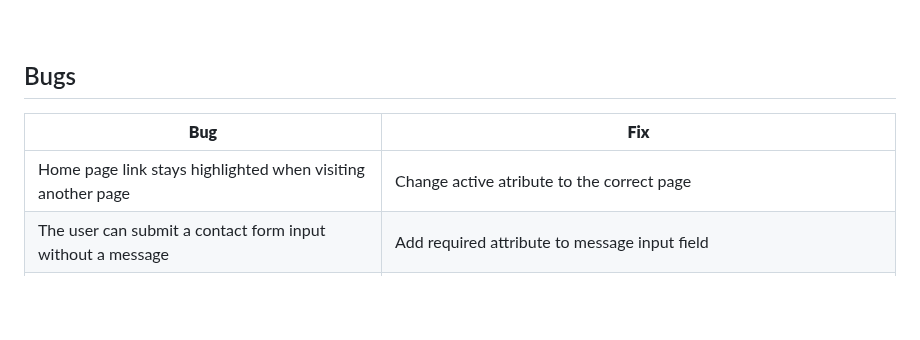
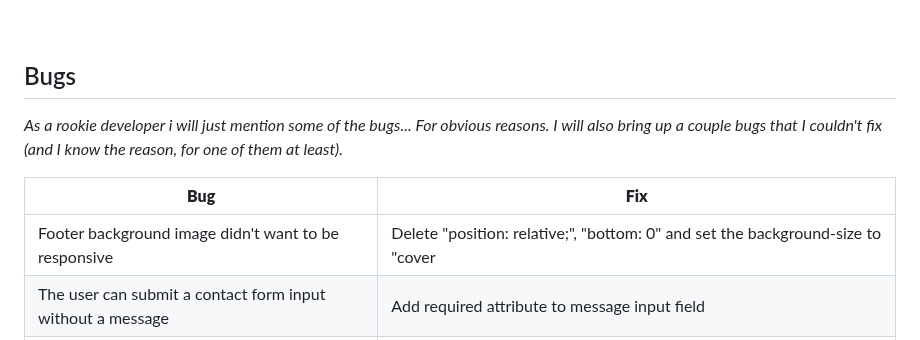
Before and after one commit to Gianlooca/alteramusica, a Markdown page: README.md, the part around the change. Rendered like a GitHub page; blank space fills up the shorter version.

Commit message:
Add introduction to bugs section and put in first bug description in README.md

```diff
--- a/README.md
+++ b/README.md
@@ -664,9 +664,11 @@ The website was tested on the following browsers:
 
 ## Bugs
 
+*As a rookie developer i will just mention some of the bugs... For obvious reasons. I will also bring up a couple bugs that I couldn't fix (and I know the reason, for one of them at least).*
+
 | **Bug** | **Fix** |
 | ----------- | ----------- |
-| Home page link stays highlighted when visiting another page | Change active atribute to the correct page |
+| Footer background image didn't want to be responsive | Delete "position: relative;", "bottom: 0" and set the background-size to "cover |
 | The user can submit a contact form input without a message | Add required attribute to message input field |
 | Navbar divides into two rows on xs screen size | Add a media query to remove the right margin of the logo in the navbar on xs screen |
 | Email overflows on xs screen size | Add a media query that makes the divs spread to 100% width on xs sreens to froce the content onto a seperate line |
```
